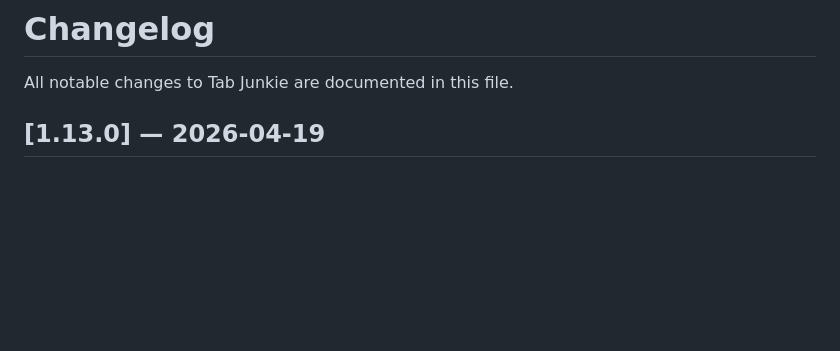
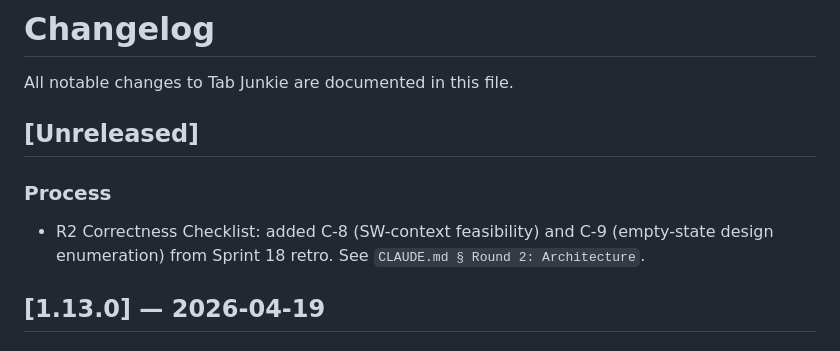
Before and after one commit to 0xception/tab-junkie, a Markdown page: CHANGELOG.md, the part around the change. Rendered like a GitHub page; blank space fills up the shorter version.

Commit message:
feat: B-069 — add C-8 + C-9 to R2 Correctness Checklist (Wave 0)
- CLAUDE.md R2 Correctness Checklist: two new rows appended.
  - C-8 SW-context feasibility: if the design prescribes a browser API (DOMParser, document, window, CSS.paintWorklet, IntersectionObserver, etc.) that must run inside a service worker, R2 MUST verify SW reachability before R3 starts. 30-second REPL probe or MDN citation.
  - C-9 Empty-state design: every user-facing product path must explicitly enumerate empty-state UX in R2 output (zero-items, zero-groups, zero-matches, zero-network, partial-inputs) with expected UI behavior per state. R4 qa-reviewer checks against this enumeration.
- Both rows codify Sprint 18 retro action items (DOMParser-in-SW infeasibility + preferences-only edge case).
- CHANGELOG.md: new [Unreleased] -> Process section pointing at CLAUDE.md.
- Pre-existing numbering gap at C-6 + C-7 acknowledged (Sprint 17 retro's aspirational "C-7 allow-list direction check" was never codified). Backfill to be filed as separate follow-on item.
- R4: [code-reviewer] PASS (zero findings). [security-reviewer] no-op gate protector. Tests 923/923. build.sh clean.
- Zero code / manifest / message / test surface.

Co-Authored-By: Claude Opus 4.7 (1M context) <noreply@anthropic.com>

```diff
--- a/CHANGELOG.md
+++ b/CHANGELOG.md
@@ -1,6 +1,11 @@
 # Changelog
 
 All notable changes to Tab Junkie are documented in this file.
+
+## [Unreleased]
+
+### Process
+- R2 Correctness Checklist: added C-8 (SW-context feasibility) and C-9 (empty-state design enumeration) from Sprint 18 retro. See `CLAUDE.md § Round 2: Architecture`.
 
 ## [1.13.0] — 2026-04-19
 
```
Also changed, not shown: CLAUDE.md (+2 -0 lines).
